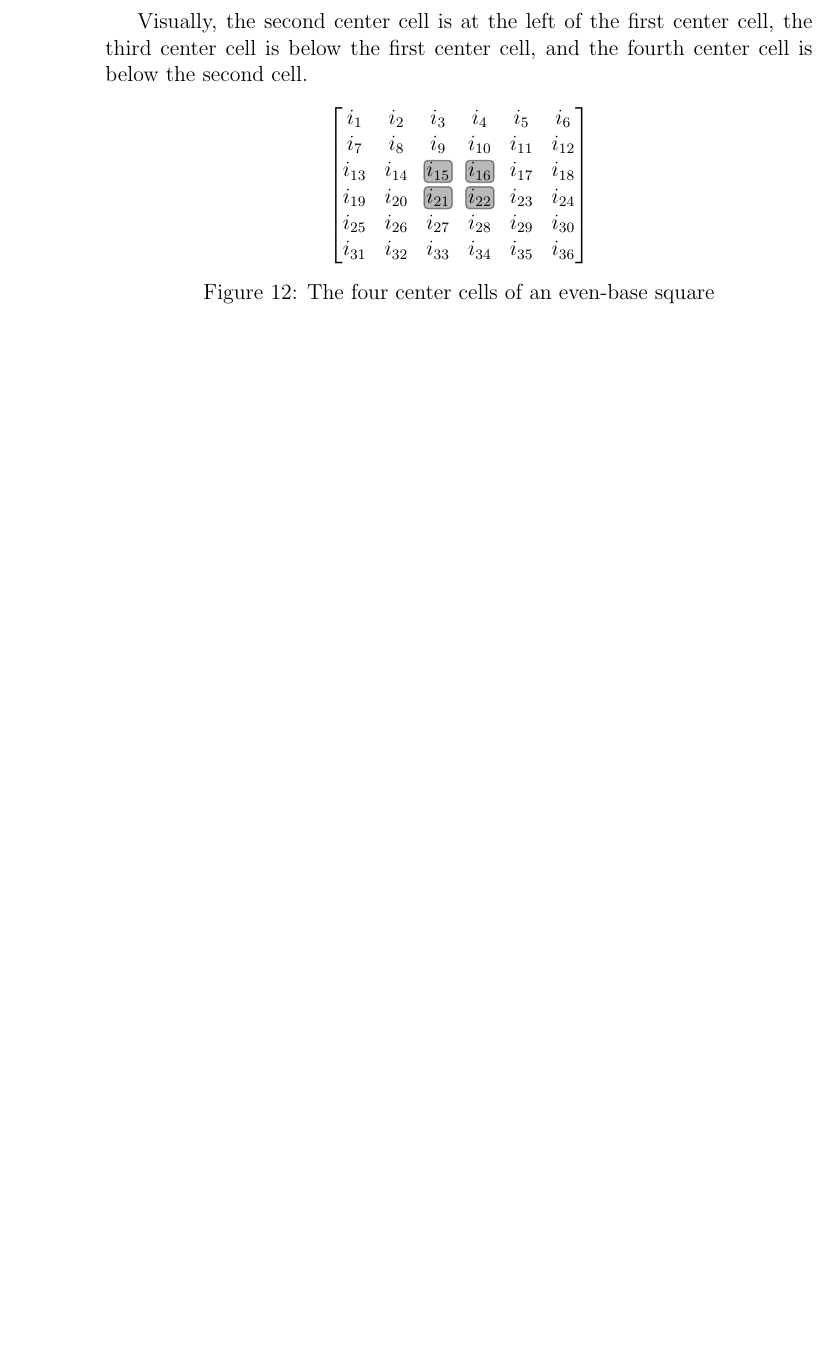
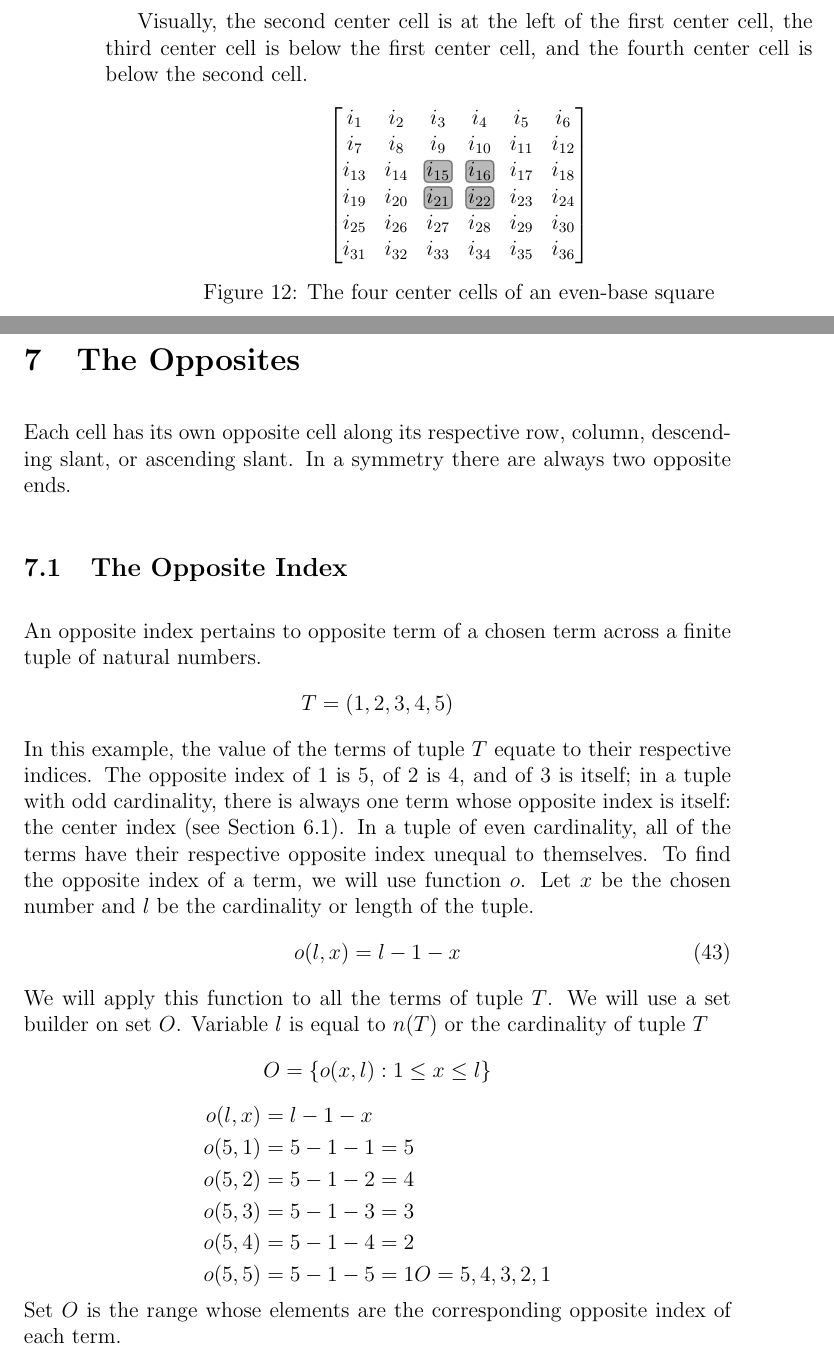
Before and after one commit to makoru-hikage/sasquare-docs, a LaTeX document (sasquare.tex): part of page 38 of 38 before the commit and two parts of pages 38 and 39 of 39 after it, the two joined at a grey line, cut so that both start at the same text, the shorter picture padded with empty space. Compiled offline with pdfLaTeX.

Commit message:
Start Chapter 7: The Opposites

```diff
--- a/sasquare.tex
+++ b/sasquare.tex
@@ -1528,4 +1528,35 @@
     \end{figure}
 
     \newpage
+
+    \section{The Opposites}
+    Each cell has its own opposite cell along its respective row, column, descending slant, or ascending slant. In a symmetry there are always two opposite ends.
+
+    \subsection{The Opposite Index}
+    An opposite index pertains to opposite term of a chosen term across a finite tuple of natural numbers.
+    \begin{equation*}
+        T = (1,2,3,4,5)
+    \end{equation*}
+    In this example, the value of the terms of tuple $T$ equate to their respective indices. The opposite index of 1 is 5, of 2 is 4, and of 3 is itself; in a tuple with odd cardinality, there is always one term whose opposite index is itself: the center index (see Section \ref{center_index}). In a tuple of even cardinality, all of the terms have their respective opposite index unequal to themselves. To find the opposite index of a term, we will use function $o$. Let $x$ be the chosen number and $l$ be the cardinality or length of the tuple.
+    \begin{equation}
+        o(l,x) = l - 1 - x
+    \end{equation}
+    We will apply this function to all the terms of tuple $T$. We will use a set builder on set $O$. Variable $l$ is equal to $n(T)$ or the cardinality of tuple $T$
+    \begin{equation*}
+        O = \{ o(x,l) : 1 \leq x \leq l\}
+    \end{equation*}
+    \begin{equation*}
+        \begin{split}
+            o(l,x) &= l - 1 - x \\
+            o(5,1) &= 5 - 1 - 1 = 5 \\
+            o(5,2) &= 5 - 1 - 2 = 4 \\
+            o(5,3) &= 5 - 1 - 3 = 3 \\
+            o(5,4) &= 5 - 1 - 4 = 2 \\
+            o(5,5) &= 5 - 1 - 5 = 1
+            O = {5,4,3,2,1}
+        \end{split}
+    \end{equation*}
+    Set $O$ is the range whose elements are the corresponding opposite index of each term.
+
+
 \end{document}
```
